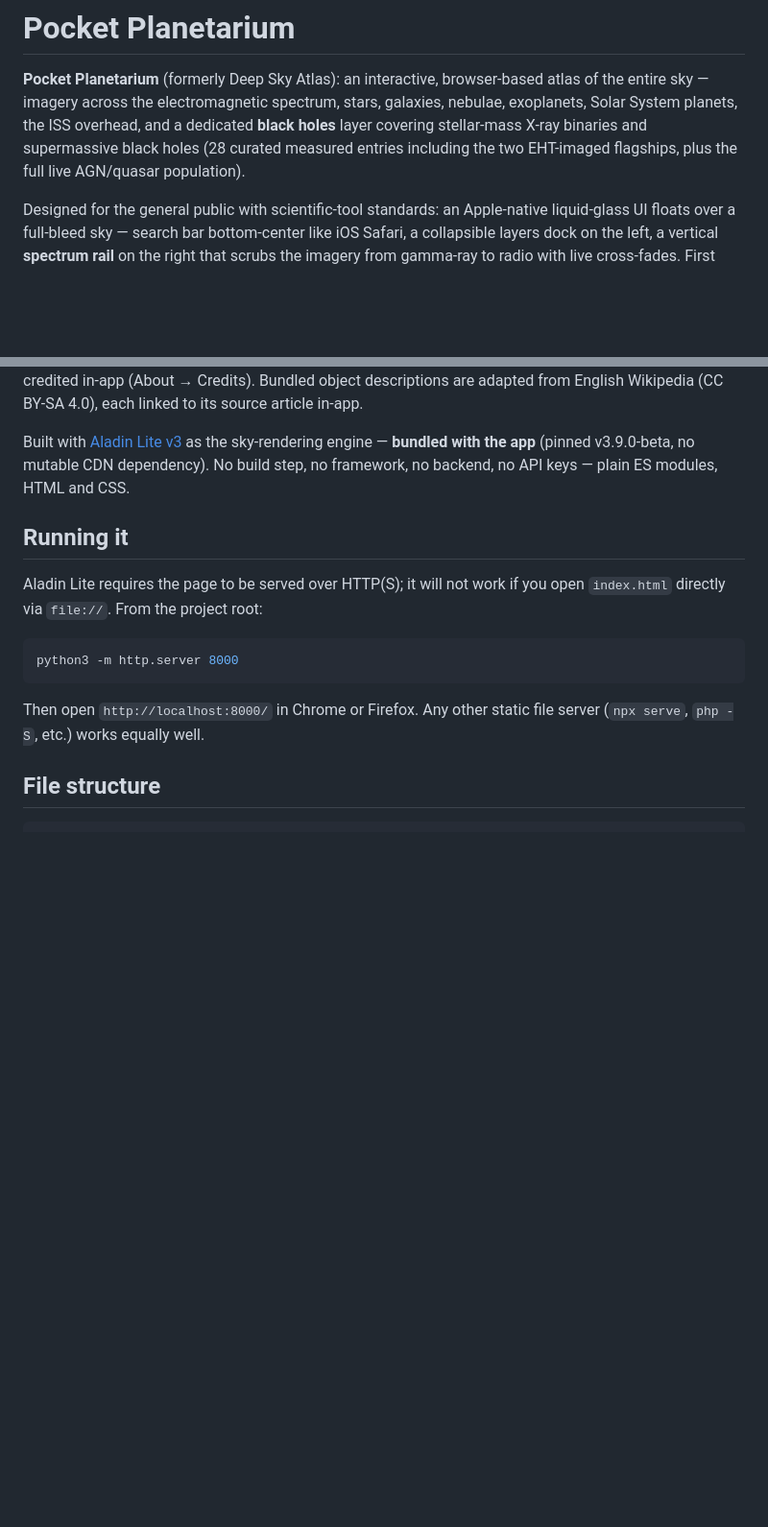
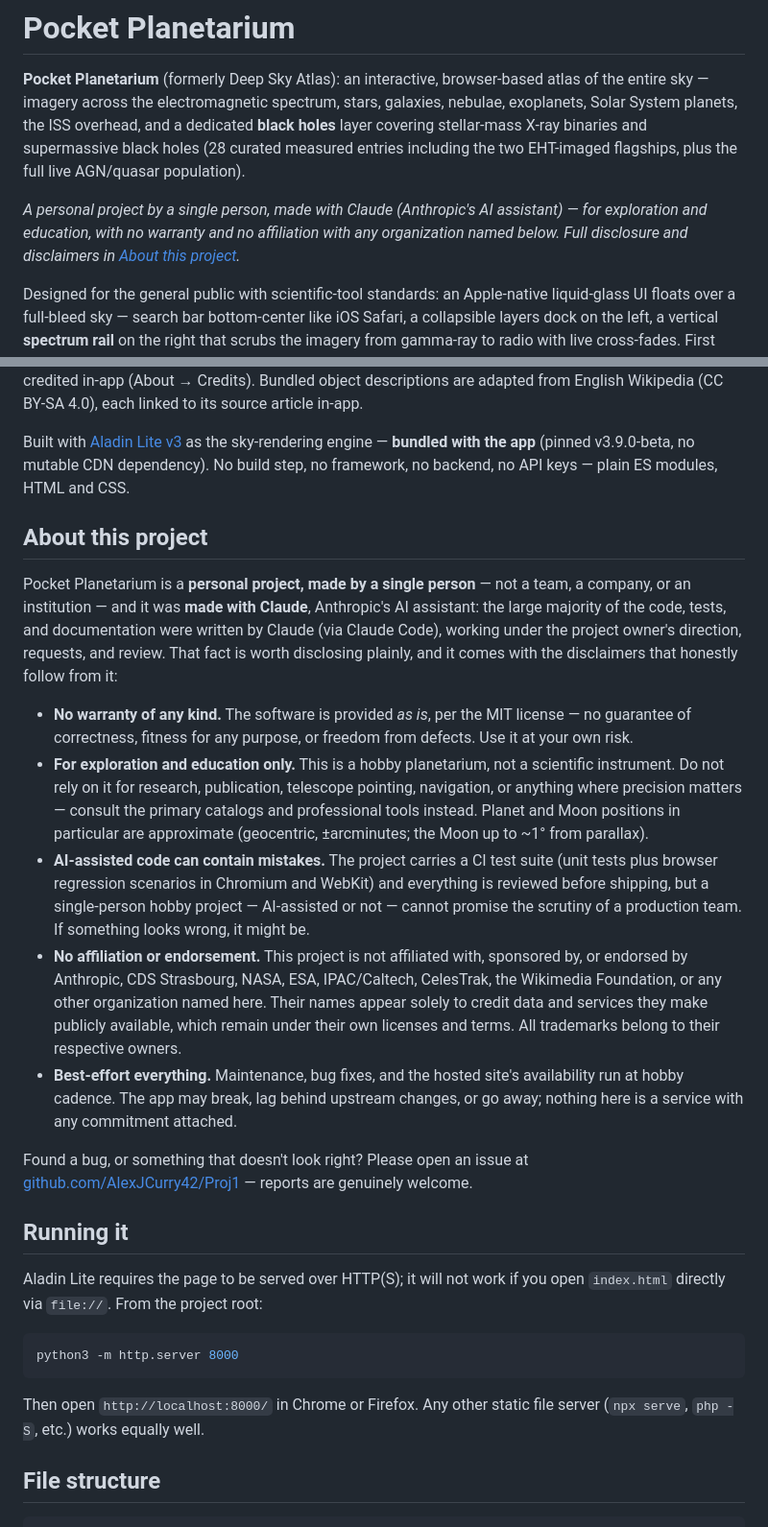
Before and after one commit to AlexJCurry42/Proj1, a Markdown page: README.md, 2 parts joined by grey strips. Shown at 96% size. Drawn GitHub-style; blank space fills up the shorter version.

Commit message:
README: personal-project and AI-assistance disclosure with disclaimers
A visible note up top plus an 'About this project' section: made by a
single person with Claude; no warranty (MIT as-is); exploration and
education only, not a scientific instrument; AI-assisted code caveat;
no affiliation with or endorsement by Anthropic, CDS, NASA, ESA,
Wikimedia or any credited provider; best-effort maintenance; issues
welcome on GitHub.

Co-Authored-By: Claude Fable 5 <noreply@anthropic.com>
Claude-Session: https://claude.ai/code/session_01E2mHu6A593XJXQSp9gfo8q

```diff
--- a/README.md
+++ b/README.md
@@ -6,6 +6,11 @@ planets, the ISS overhead, and a dedicated **black
 holes** layer covering stellar-mass X-ray binaries and supermassive black
 holes (28 curated measured entries including the two EHT-imaged flagships,
 plus the full live AGN/quasar population).
+
+*A personal project by a single person, made with Claude (Anthropic's AI
+assistant) — for exploration and education, with no warranty and no
+affiliation with any organization named below. Full disclosure and
+disclaimers in [About this project](#about-this-project).*
 
 Designed for the general public with scientific-tool standards: an
 Apple-native liquid-glass UI floats over a full-bleed sky — search bar
@@ -95,6 +100,46 @@ Built with [Aladin Lite v3](https://aladin.cds.unistra.fr/AladinLite/) as the
 sky-rendering engine — **bundled with the app** (pinned v3.9.0-beta, no
 mutable CDN dependency). No build step, no framework, no backend, no API
 keys — plain ES modules, HTML and CSS.
+
+## About this project
+
+Pocket Planetarium is a **personal project, made by a single person** —
+not a team, a company, or an institution — and it was **made with
+Claude**, Anthropic's AI assistant: the large majority of the code,
+tests, and documentation were written by Claude (via Claude Code),
+working under the project owner's direction, requests, and review.
+That fact is worth disclosing plainly, and it comes with the
+disclaimers that honestly follow from it:
+
+- **No warranty of any kind.** The software is provided *as is*, per the
+  MIT license — no guarantee of correctness, fitness for any purpose, or
+  freedom from defects. Use it at your own risk.
+- **For exploration and education only.** This is a hobby planetarium,
+  not a scientific instrument. Do not rely on it for research,
+  publication, telescope pointing, navigation, or anything where
+  precision matters — consult the primary catalogs and professional
+  tools instead. Planet and Moon positions in particular are
+  approximate (geocentric, ±arcminutes; the Moon up to ~1° from
+  parallax).
+- **AI-assisted code can contain mistakes.** The project carries a CI
+  test suite (unit tests plus browser regression scenarios in Chromium
+  and WebKit) and everything is reviewed before shipping, but a
+  single-person hobby project — AI-assisted or not — cannot promise the
+  scrutiny of a production team. If something looks wrong, it might be.
+- **No affiliation or endorsement.** This project is not affiliated
+  with, sponsored by, or endorsed by Anthropic, CDS Strasbourg, NASA,
+  ESA, IPAC/Caltech, CelesTrak, the Wikimedia Foundation, or any other
+  organization named here. Their names appear solely to credit data and
+  services they make publicly available, which remain under their own
+  licenses and terms. All trademarks belong to their respective owners.
+- **Best-effort everything.** Maintenance, bug fixes, and the hosted
+  site's availability run at hobby cadence. The app may break, lag
+  behind upstream changes, or go away; nothing here is a service with
+  any commitment attached.
+
+Found a bug, or something that doesn't look right? Please open an issue
+at [github.com/AlexJCurry42/Proj1](https://github.com/AlexJCurry42/Proj1/issues)
+— reports are genuinely welcome.
 
 ## Running it
 
```
